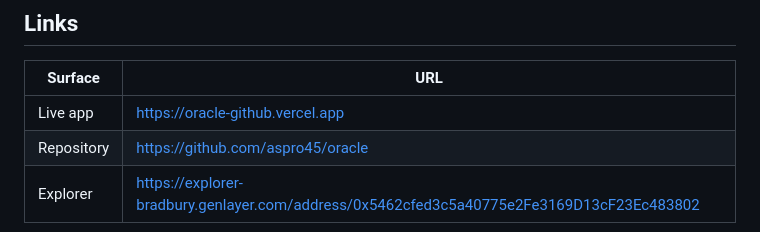
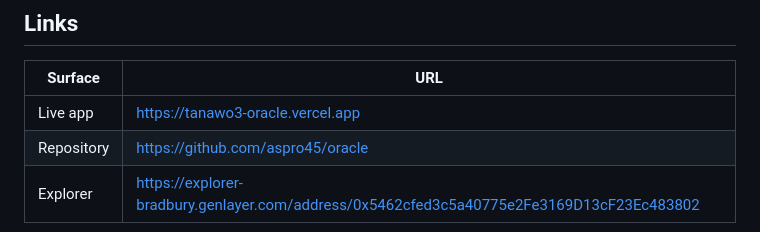
Before and after one commit to aspro45/oracle, a Markdown page: README.md, the part around the change. Rendered like a GitHub page.

Commit message:
Point documentation to verified production app

```diff
--- a/README.md
+++ b/README.md
@@ -8,7 +8,7 @@ Oracle is built for cases where a number is not useful unless the source trail i
 
 | Surface | URL |
 | --- | --- |
-| Live app | https://oracle-github.vercel.app |
+| Live app | https://tanawo3-oracle.vercel.app |
 | Repository | https://github.com/aspro45/oracle |
 | Explorer | https://explorer-bradbury.genlayer.com/address/0x5462cfed3c5a40775e2Fe3169D13cF23Ec483802 |
 
```
